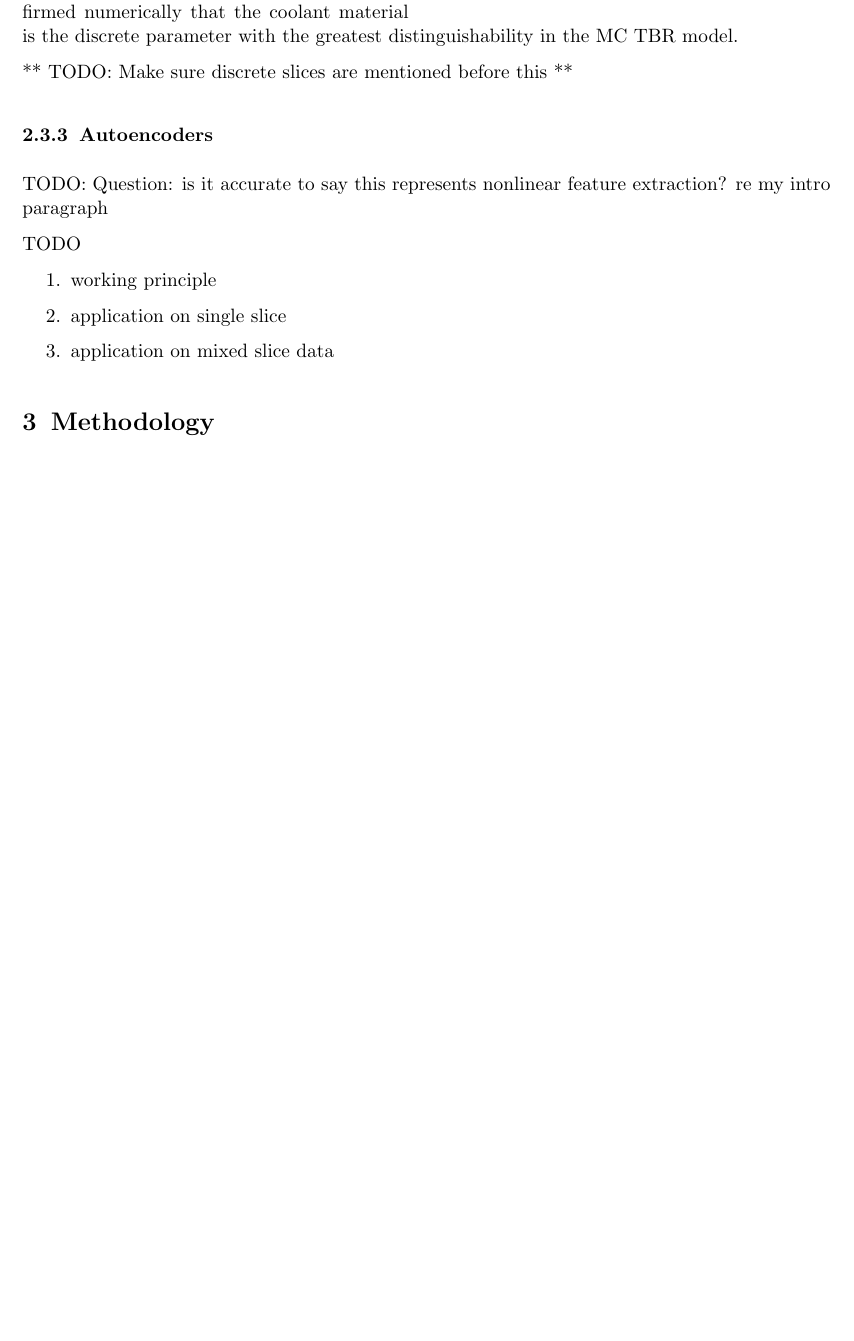
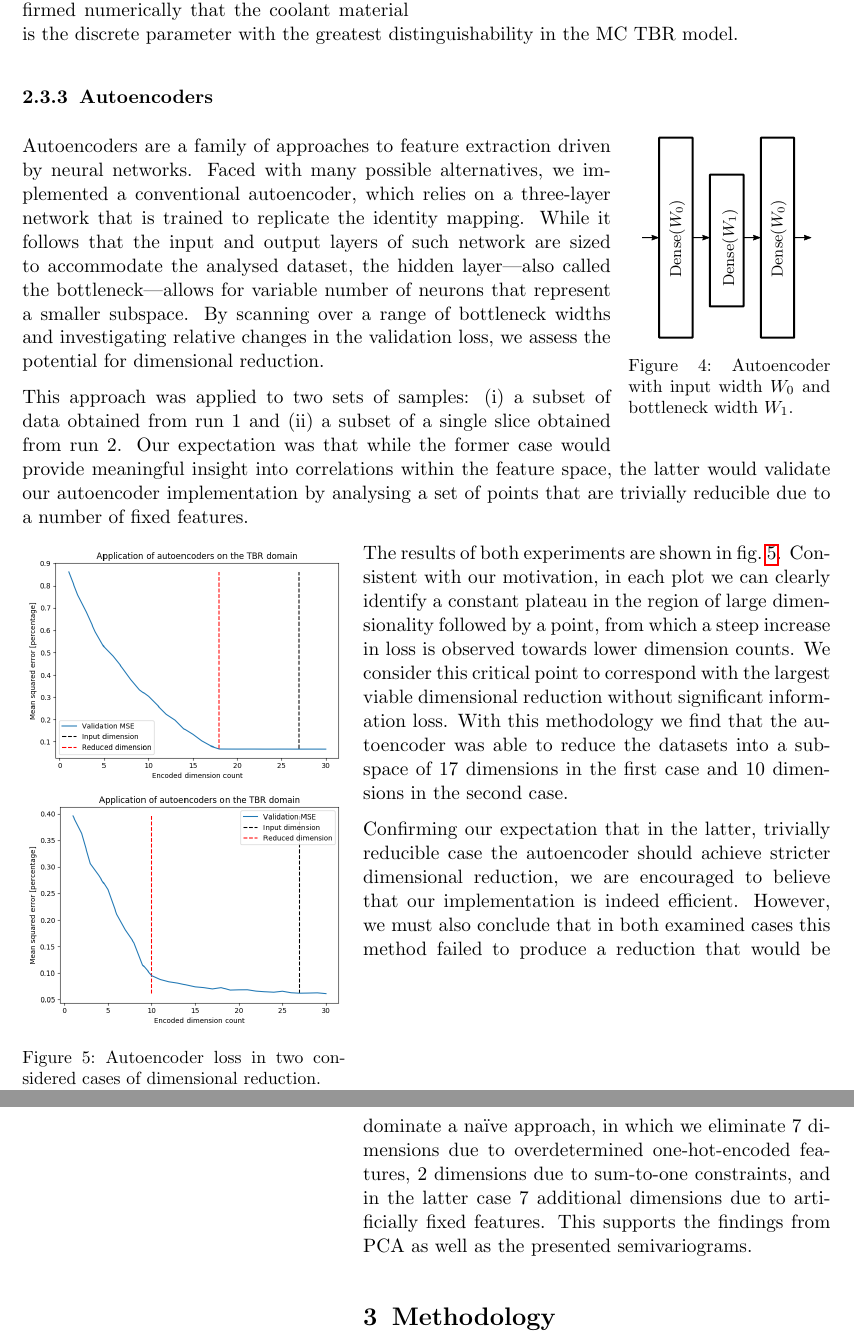
Before and after one commit to ucl-tbr-group-project/documentation, a LaTeX document (final_report/tbr_final_report.tex, which reads final_report/data.tex): part of page 8 of 13 before the commit and two parts of pages 8 and 9 of 14 after it, the two joined at a grey line, cut so that both start at the same text, the shorter picture padded with empty space. The pictures show the PDF file final_report/tbr_final_report.pdf that the author committed with the source.

Commit message:
add section on autoencoders

```diff
--- a/final_report/data.tex
+++ b/final_report/data.tex
@@ -188,15 +188,68 @@ Kriging, or Gaussian process regression, is a geostatistical surrogate modelling
 Figure \ref{fig:var} shows the Matheron semivariance [3] for three discrete slices with coolant material varied, but all other discrete parameters fixed. Fits [4] to the Matérn covariance model confirmed numerically that the coolant material is the discrete parameter with the greatest distinguishability in the MC TBR model.
 
 
-** TODO: Make sure discrete slices are mentioned before this **
-
 \subsubsection{Autoencoders}
 
-TODO: Question: is it accurate to say this represents nonlinear feature extraction? re my intro paragraph
+\begin{wrapfigure}{r}{0.25\textwidth}
+	\centering
+	\vspace{-3ex}
+	{\footnotesize \incfigscale{0.8}{autoencoder}}
+	\caption{Autoencoder with input width~$W_0$ and bottleneck width~$W_1$.}
+	\label{fig:autoencoder}
+\end{wrapfigure}
 
-TODO
-\begin{enumerate}
-	\item working principle
-	\item application on single slice
-	\item application on mixed slice data
-\end{enumerate}
+Autoencoders are a family of approaches to feature extraction driven by neural
+networks. Faced with many possible alternatives, we implemented a conventional
+autoencoder, which relies on a three-layer network that is trained to replicate
+the identity mapping. While it follows that the input and output layers of such
+network are sized to accommodate the analysed dataset, the
+hidden layer---also called the bottleneck---allows for variable number of
+neurons that represent a smaller subspace. By scanning
+over a range of bottleneck widths and investigating relative changes in the
+validation loss, we assess the potential for dimensional reduction.
+
+This approach was applied to two sets of samples: (i) a subset of data obtained
+from run~1 and (ii) a subset of a single slice obtained from run~2. Our
+expectation was that while the former case would provide meaningful insight into
+correlations within the feature space, the latter would validate our
+autoencoder implementation by analysing a set of points that are trivially
+reducible due to a number of fixed features.
+
+\begin{wrapfigure}{l}{0.4\textwidth}
+	\centering
+	\vspace{-3ex}
+	% TODO: placeholders only, regenerate when time is available
+	\begin{subfigure}[b]{\linewidth}
+		\centering
+		\includegraphics[width=\linewidth]{ae_plot_all_slices_combined}
+	\end{subfigure}
+	\begin{subfigure}[b]{\linewidth}
+		\centering
+		\includegraphics[width=\linewidth]{ae_plot_single_slice}
+	\end{subfigure}
+	\caption{Autoencoder loss in two considered cases of dimensional reduction.}
+	\label{fig:autoencoder-loss}
+\end{wrapfigure}
+
+The results of both experiments are shown in~\cref{fig:autoencoder-loss}.
+Consistent with our motivation, in each plot we can clearly identify a constant
+plateau in the region of large dimensionality followed by a point, from which a
+steep increase in loss is observed towards lower dimension counts. We consider
+this critical point to correspond with the largest viable dimensional reduction
+without significant information loss.
+With this methodology we find that the autoencoder was able to reduce the
+datasets into a subspace of 17~dimensions in the first case and 10~dimensions in
+the second case.
+
+Confirming our expectation that in the latter, trivially reducible case the
+autoencoder should achieve stricter dimensional reduction, we are
+encouraged to believe that our implementation is indeed efficient. However, we
+must also conclude that in both examined cases this method failed to produce a
+reduction that would be dominate a naïve approach, in which we eliminate
+7~dimensions due to overdetermined one-hot-encoded features, 2~dimensions due to
+sum-to-one constraints, and in the latter case 7~additional dimensions due to
+artificially fixed features. This supports the findings from PCA as well as the
+presented semivariograms.
+
+
+% TODO: Question: is it accurate to say this represents nonlinear feature extraction? re my intro paragraph
```
Also changed, not shown: final_report/tbr_final_report.tex (+1 -1 lines), final_report/fig/ae_plot_all_slices_combined.png (added), final_report/fig/ae_plot_single_slice.png (added), final_report/fig/autoencoder.pdf (added), final_report/fig/autoencoder.pdf_tex (added), final_report/fig/autoencoder.svg (added), final_report/tbr_final_report.pdf.
